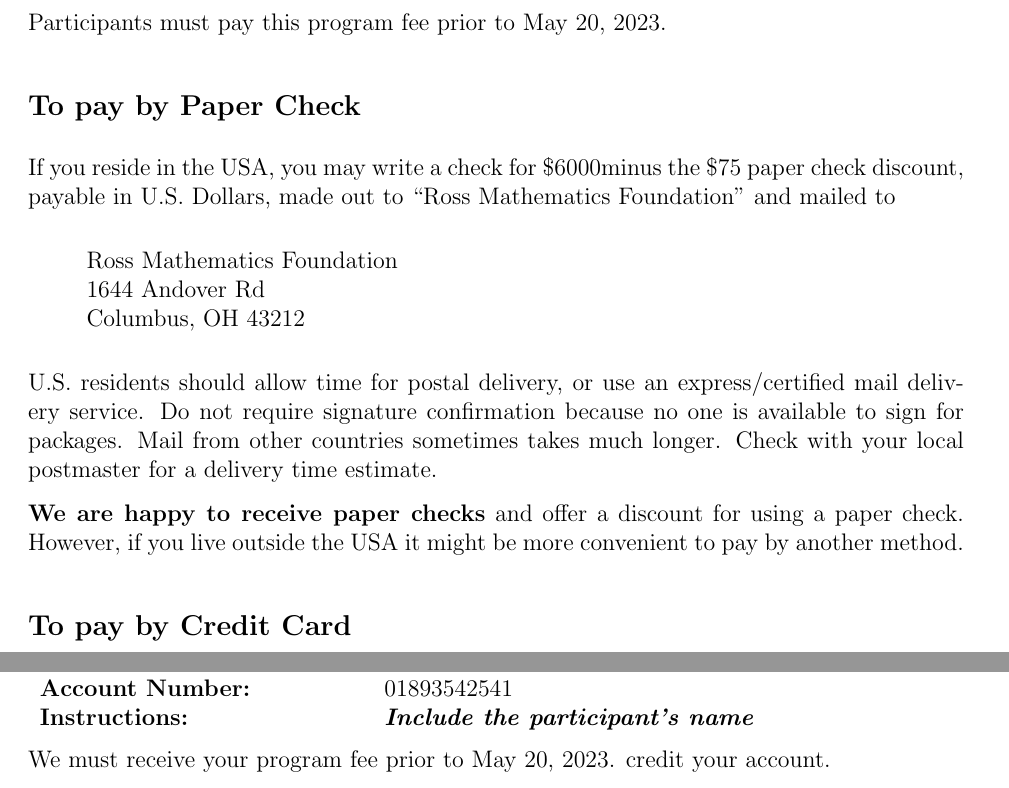
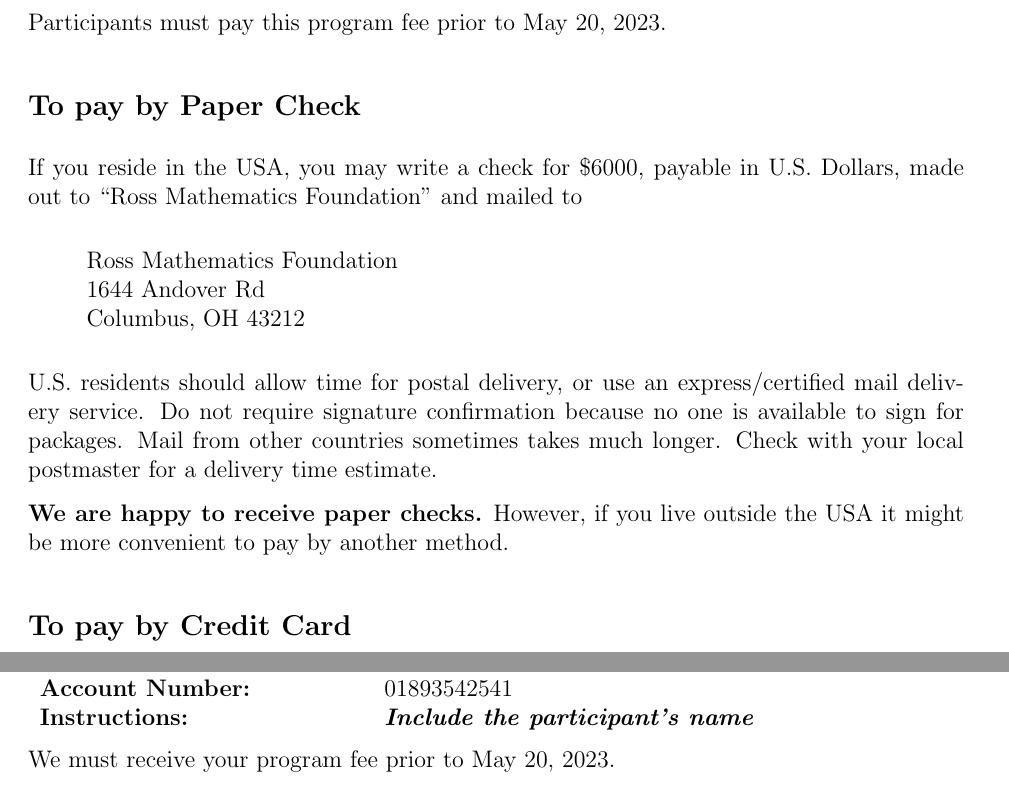
Before and after one commit to rossprogram/materials, a LaTeX document (program-fees.tex, which reads ross.cls): two parts of pages 1 and 2 of 2, joined at a grey line, cut so that both start at the same text. Compiled offline with pdfLaTeX.

Commit message:
updates for 2023

```diff
--- a/program-fees.tex
+++ b/program-fees.tex
@@ -19,9 +19,9 @@
 
 \subsection*{To pay by Paper Check}
 
-If you reside in the USA, you may write a check for \totalfee minus
-the \$75 paper check discount, payable in U.S. Dollars, made out to
-``Ross Mathematics Foundation'' and mailed to
+If you reside in the USA, you may write a check for \totalfee, payable
+in U.S. Dollars, made out to ``Ross Mathematics Foundation'' and
+mailed to
 \begin{quote}
 Ross Mathematics Foundation  \\
 1644 Andover Rd \\
@@ -32,9 +32,8 @@
 packages.  Mail from other countries sometimes takes much longer.
 Check with your local postmaster for a delivery time estimate.
 
-\textbf{We are happy to receive paper checks} and offer a discount for
-using a paper check.  However, if you live outside the USA it might be
-more convenient to pay by another method.
+\textbf{We are happy to receive paper checks.}  However, if you live
+outside the USA it might be more convenient to pay by another method.
 
 \subsection*{To pay by Credit Card}
 
@@ -70,7 +69,6 @@
 \end{tabular}
 
 We must receive your program fee prior to \feeduedate.
-credit your account.
 
 \end{document}
 
--- a/ross.cls
+++ b/ross.cls
@@ -30,19 +30,24 @@
 \setlength{\parskip}{1.5ex}
 
 
-\newcommand{\dormname}{Lynam Hall}
-\newcommand{\dormaddress}{1216 Sunbury Road, Columbus, OH 43219}
-\newcommand{\orientationlocation}{Spangler Learning Center}
+\newcommand{\dormname}{Sansbury Hall}
+\newcommand{\dormaddress}{1 S Grove St, Westerville, OH 43081}
+\newcommand{\orientationlocation}{the Theatre}
 \newcommand{\checkinlocation}{Lynam Hall}
 \newcommand{\totalfee}{\$6000}
-\newcommand{\campus}{Ohio Dominican University}
+\newcommand{\campus}{Otterbein University}
 \newcommand{\feeduedate}{May 20, \the\year}
 
 \usepackage{advdate}
 \usepackage{datetime}
 \newdateformat{rossdate}{\THEDAY\ \monthname[\THEMONTH] \THEYEAR}
-\newcommand{\startsunday}{\rossdate\SetDate[28/06/2019]}
-\newcommand{\finishfriday}{\rossdate\SetDate[07/08/2019]}
+\newcommand{\startsunday}{\rossdate\SetDate[11/06/2023]}
+\newcommand{\finishfriday}{\rossdate\SetDate[21/07/2023]}
+
+\renewcommand{\campus}{Rose-Hulman University}
+\renewcommand{\startsunday}{\rossdate\SetDate[18/06/2023]}
+\renewcommand{\finishfriday}{\rossdate\SetDate[28/07/2023]}
+
 
 \usepackage{calc}
 \newcommand{\blank}[3]{\begin{Form}\raisebox{-2ex}{\color{gray}{\raisebox{0ex}[0ex][1ex]{\makebox[0in][l]{\makebox[#1][c]{\footnotesize #2}}}}}\underline{\TextField[width=#1,name=#3]{}}\end{Form}}
```
Also changed, not shown: employment-contract.tex (+8 -8 lines), participation-agreement.tex (+1 -1 lines).
